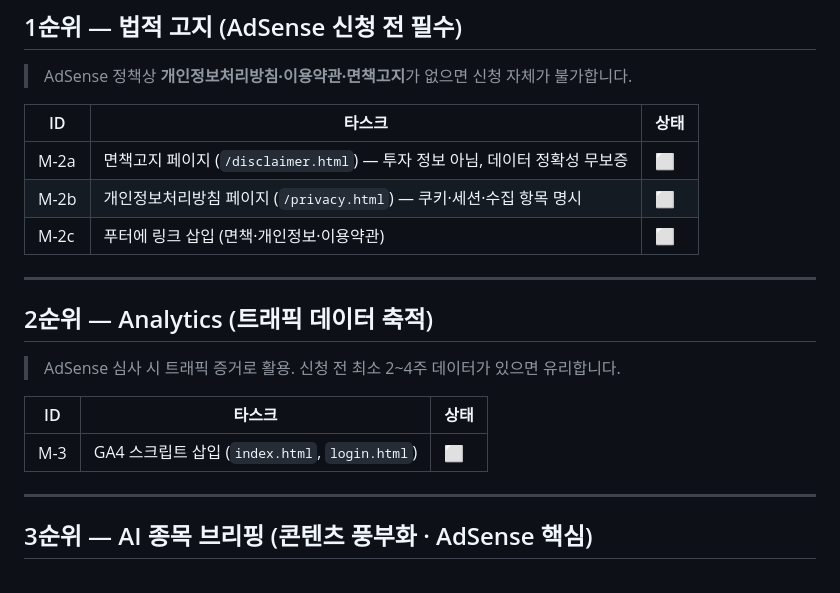
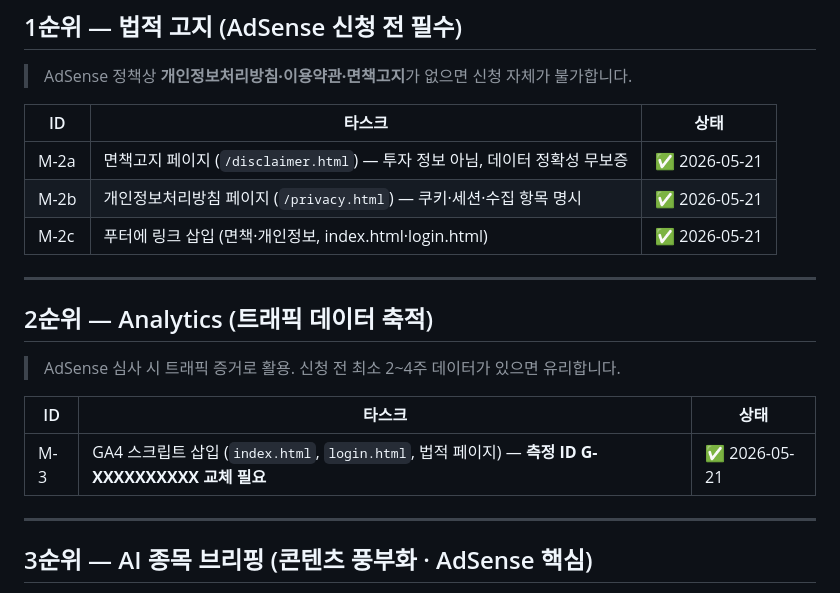
Before and after one commit to Seongseokwon/stock-tracker, a Markdown page: docs/TASKS.md, the part around the change. Rendered like a GitHub page.

Commit message:
docs: M-2/M-3 완료 반영 — TASKS, WORK-LOG 최신화
Co-Authored-By: Claude Sonnet 4.6 <noreply@anthropic.com>

```diff
--- a/docs/TASKS.md
+++ b/docs/TASKS.md
@@ -35,9 +35,9 @@
 
 | ID | 타스크 | 상태 |
 |----|--------|------|
-| M-2a | 면책고지 페이지 (`/disclaimer.html`) — 투자 정보 아님, 데이터 정확성 무보증 | ⬜ |
-| M-2b | 개인정보처리방침 페이지 (`/privacy.html`) — 쿠키·세션·수집 항목 명시 | ⬜ |
-| M-2c | 푸터에 링크 삽입 (면책·개인정보·이용약관) | ⬜ |
+| M-2a | 면책고지 페이지 (`/disclaimer.html`) — 투자 정보 아님, 데이터 정확성 무보증 | ✅ 2026-05-21 |
+| M-2b | 개인정보처리방침 페이지 (`/privacy.html`) — 쿠키·세션·수집 항목 명시 | ✅ 2026-05-21 |
+| M-2c | 푸터에 링크 삽입 (면책·개인정보, index.html·login.html) | ✅ 2026-05-21 |
 
 ---
 
@@ -47,7 +47,7 @@
 
 | ID | 타스크 | 상태 |
 |----|--------|------|
-| M-3 | GA4 스크립트 삽입 (`index.html`, `login.html`) | ⬜ |
+| M-3 | GA4 스크립트 삽입 (`index.html`, `login.html`, 법적 페이지) — **측정 ID G-XXXXXXXXXX 교체 필요** | ✅ 2026-05-21 |
 
 ---
 
```
Also changed, not shown: docs/WORK-LOG.md (+6 -5 lines).
